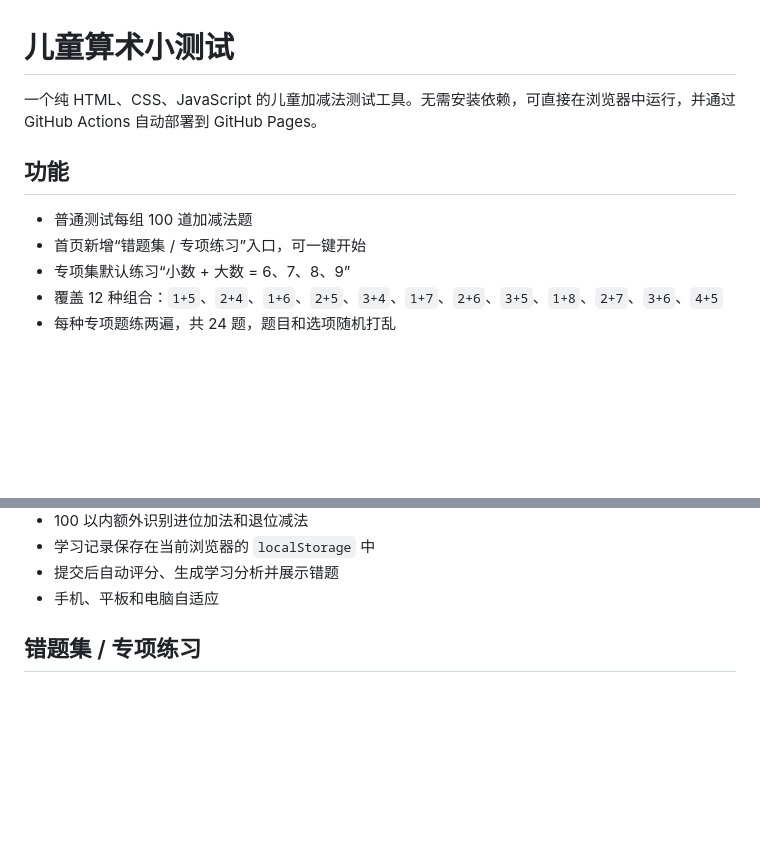
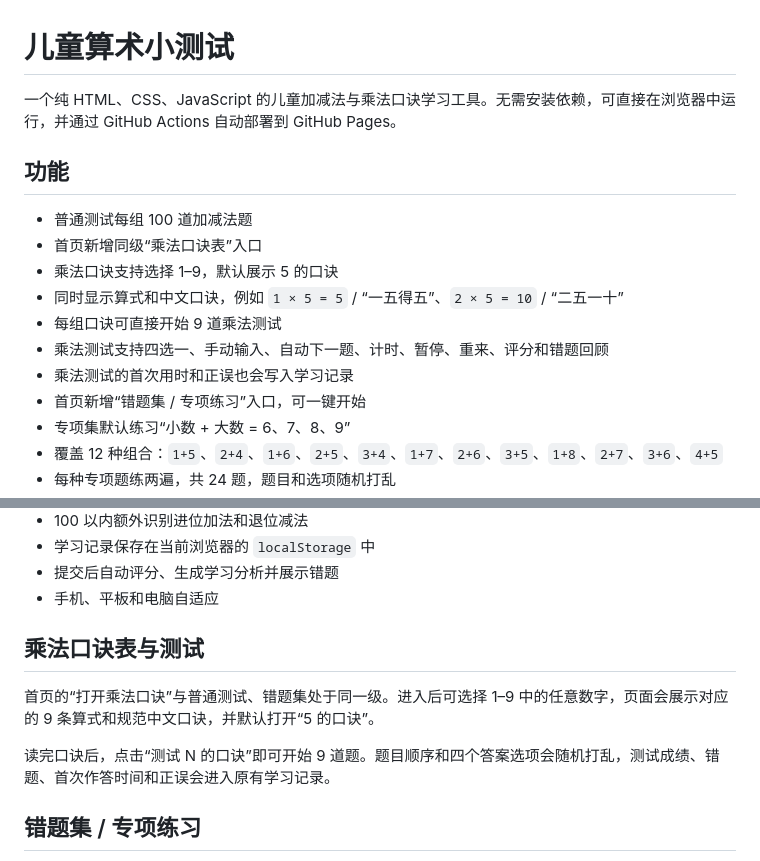
Before and after one commit to gerattophigh/children-arithmetic-test, a Markdown page: README.md, 2 parts joined by grey strips. Drawn GitHub-style; blank space fills up the shorter version.

Commit message:
补充乘法口诀功能说明

```diff
--- a/README.md
+++ b/README.md
@@ -1,10 +1,16 @@
 # 儿童算术小测试
 
-一个纯 HTML、CSS、JavaScript 的儿童加减法测试工具。无需安装依赖，可直接在浏览器中运行，并通过 GitHub Actions 自动部署到 GitHub Pages。
+一个纯 HTML、CSS、JavaScript 的儿童加减法与乘法口诀学习工具。无需安装依赖，可直接在浏览器中运行，并通过 GitHub Actions 自动部署到 GitHub Pages。
 
 ## 功能
 
 - 普通测试每组 100 道加减法题
+- 首页新增同级“乘法口诀表”入口
+- 乘法口诀支持选择 1–9，默认展示 5 的口诀
+- 同时显示算式和中文口诀，例如 `1 × 5 = 5` / “一五得五”、`2 × 5 = 10` / “二五一十”
+- 每组口诀可直接开始 9 道乘法测试
+- 乘法测试支持四选一、手动输入、自动下一题、计时、暂停、重来、评分和错题回顾
+- 乘法测试的首次用时和正误也会写入学习记录
 - 首页新增“错题集 / 专项练习”入口，可一键开始
 - 专项集默认练习“小数 + 大数 = 6、7、8、9”
 - 覆盖 12 种组合：`1+5`、`2+4`、`1+6`、`2+5`、`3+4`、`1+7`、`2+6`、`3+5`、`1+8`、`2+7`、`3+6`、`4+5`
@@ -24,6 +30,12 @@
 - 学习记录保存在当前浏览器的 `localStorage` 中
 - 提交后自动评分、生成学习分析并展示错题
 - 手机、平板和电脑自适应
+
+## 乘法口诀表与测试
+
+首页的“打开乘法口诀”与普通测试、错题集处于同一级。进入后可选择 1–9 中的任意数字，页面会展示对应的 9 条算式和规范中文口诀，并默认打开“5 的口诀”。
+
+读完口诀后，点击“测试 N 的口诀”即可开始 9 道题。题目顺序和四个答案选项会随机打乱，测试成绩、错题、首次作答时间和正误会进入原有学习记录。
 
 ## 错题集 / 专项练习
 
```
